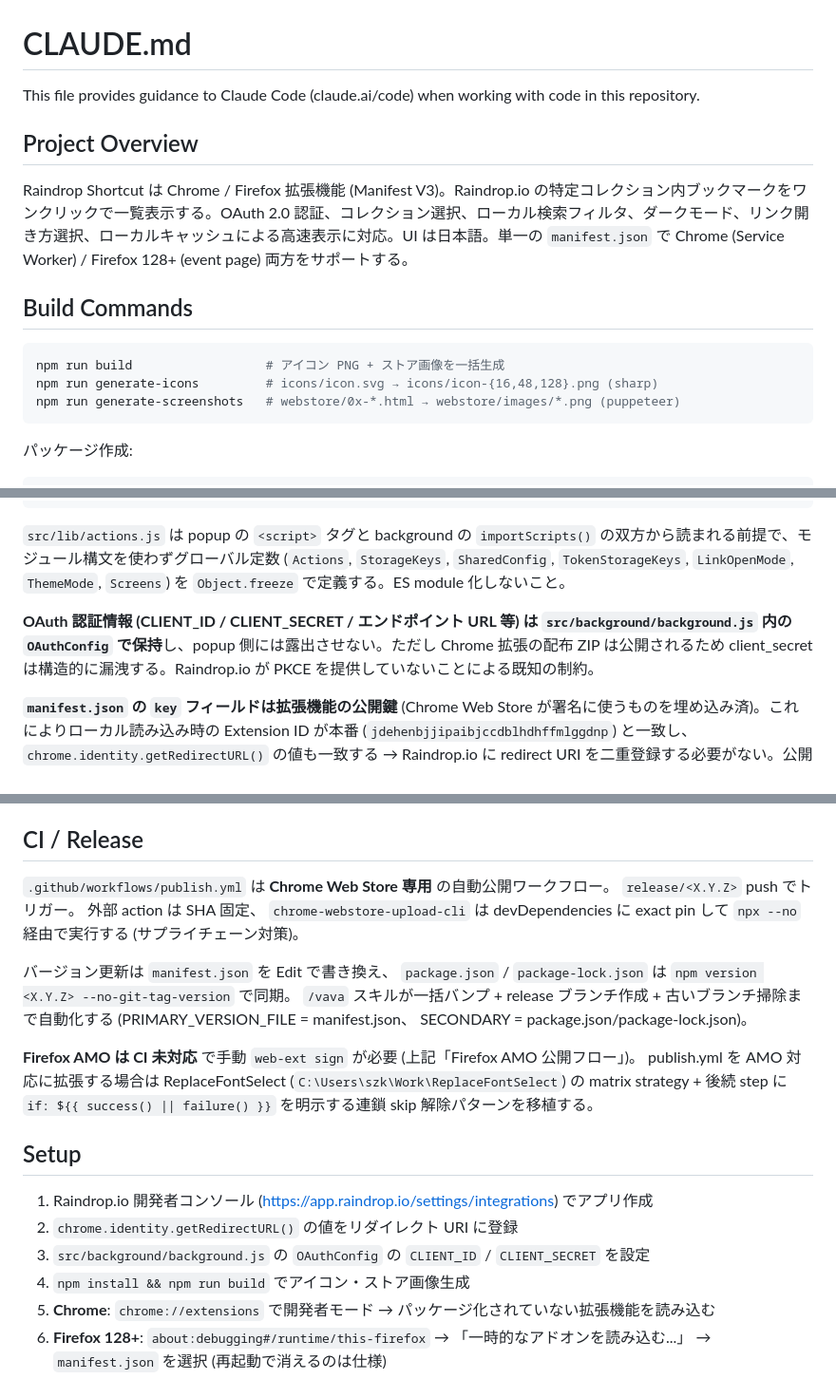
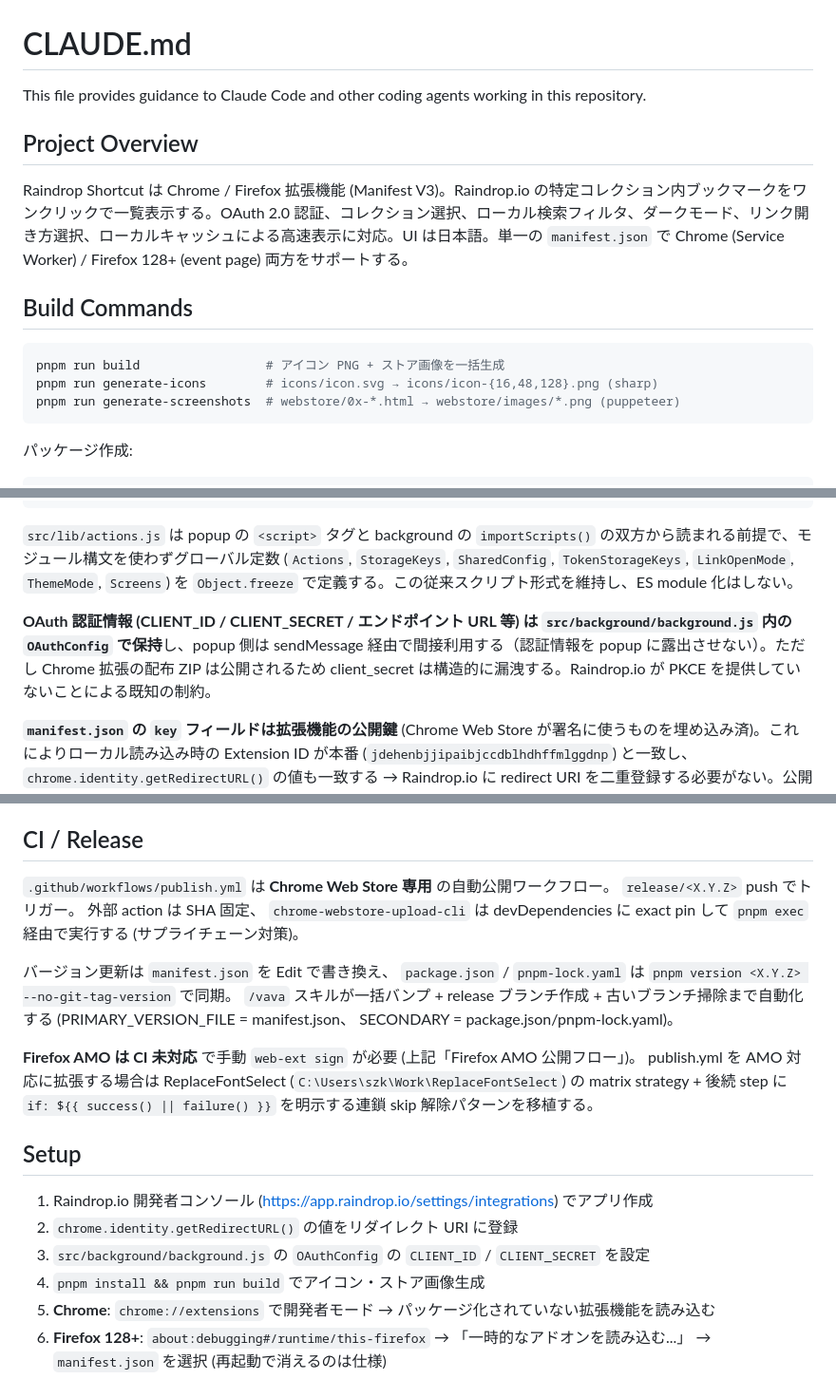
Before and after one commit to 1llum1n4t1s/RaindropShortcut, a Markdown page: CLAUDE.md, 3 parts joined by grey strips. Shown at 95% size. Rendered like a GitHub page.

Commit message:
AGENTS.md を Claude Code 向けに最適化して CLAUDE.md へ移行
Co-Authored-By: Claude Fable 5 <noreply@anthropic.com>

````diff
--- a/CLAUDE.md
+++ b/CLAUDE.md
@@ -1,6 +1,6 @@
 # CLAUDE.md
 
-This file provides guidance to Claude Code (claude.ai/code) when working with code in this repository.
+This file provides guidance to Claude Code and other coding agents working in this repository.
 
 ## Project Overview
 
@@ -9,9 +9,9 @@ Raindrop Shortcut は Chrome / Firefox 拡張機能 (Manifest V3)。Raindrop.io
 ## Build Commands
 
 ```bash
-npm run build                  # アイコン PNG + ストア画像を一括生成
-npm run generate-icons         # icons/icon.svg → icons/icon-{16,48,128}.png (sharp)
-npm run generate-screenshots   # webstore/0x-*.html → webstore/images/*.png (puppeteer)
+pnpm run build                 # アイコン PNG + ストア画像を一括生成
+pnpm run generate-icons        # icons/icon.svg → icons/icon-{16,48,128}.png (sharp)
+pnpm run generate-screenshots  # webstore/0x-*.html → webstore/images/*.png (puppeteer)
 ```
 
 パッケージ作成:
@@ -40,9 +40,9 @@ scripts/                # 開発用スクリプト
 .amo-metadata.json      # AMO 提出時の categories + version.license (web-ext sign が読む)
 ```
 
-`src/lib/actions.js` は popup の `<script>` タグと background の `importScripts()` の双方から読まれる前提で、モジュール構文を使わずグローバル定数 (`Actions`, `StorageKeys`, `SharedConfig`, `TokenStorageKeys`, `LinkOpenMode`, `ThemeMode`, `Screens`) を `Object.freeze` で定義する。ES module 化しないこと。
+`src/lib/actions.js` は popup の `<script>` タグと background の `importScripts()` の双方から読まれる前提で、モジュール構文を使わずグローバル定数 (`Actions`, `StorageKeys`, `SharedConfig`, `TokenStorageKeys`, `LinkOpenMode`, `ThemeMode`, `Screens`) を `Object.freeze` で定義する。この従来スクリプト形式を維持し、ES module 化はしない。
 
-**OAuth 認証情報 (CLIENT_ID / CLIENT_SECRET / エンドポイント URL 等) は `src/background/background.js` 内の `OAuthConfig` で保持**し、popup 側には露出させない。ただし Chrome 拡張の配布 ZIP は公開されるため client_secret は構造的に漏洩する。Raindrop.io が PKCE を提供していないことによる既知の制約。
+**OAuth 認証情報 (CLIENT_ID / CLIENT_SECRET / エンドポイント URL 等) は `src/background/background.js` 内の `OAuthConfig` で保持**し、popup 側は sendMessage 経由で間接利用する（認証情報を popup に露出させない）。ただし Chrome 拡張の配布 ZIP は公開されるため client_secret は構造的に漏洩する。Raindrop.io が PKCE を提供していないことによる既知の制約。
 
 **`manifest.json` の `key` フィールドは拡張機能の公開鍵** (Chrome Web Store が署名に使うものを埋め込み済)。これによりローカル読み込み時の Extension ID が本番 (`jdehenbjjipaibjccdblhdhffmlggdnp`) と一致し、`chrome.identity.getRedirectURL()` の値も一致する → Raindrop.io に redirect URI を二重登録する必要がない。公開鍵なので漏洩リスクはない。ストアへのアップロード時は `zip.ps1` / `zip.sh` / `publish.yml` が manifest から `key` を除去する (ストア側が署名鍵を管理するため実質不要)。
 
@@ -174,9 +174,9 @@ JWT (HS256, payload `{iss, jti, iat, exp}` で exp は 60 秒程度) で `Author
 
 ## CI / Release
 
-`.github/workflows/publish.yml` は **Chrome Web Store 専用** の自動公開ワークフロー。 `release/<X.Y.Z>` push でトリガー。 外部 action は SHA 固定、 `chrome-webstore-upload-cli` は devDependencies に exact pin して `npx --no` 経由で実行する (サプライチェーン対策)。
+`.github/workflows/publish.yml` は **Chrome Web Store 専用** の自動公開ワークフロー。 `release/<X.Y.Z>` push でトリガー。 外部 action は SHA 固定、 `chrome-webstore-upload-cli` は devDependencies に exact pin して `pnpm exec` 経由で実行する (サプライチェーン対策)。
 
-バージョン更新は `manifest.json` を Edit で書き換え、 `package.json` / `package-lock.json` は `npm version <X.Y.Z> --no-git-tag-version` で同期。 `/vava` スキルが一括バンプ + release ブランチ作成 + 古いブランチ掃除まで自動化する (PRIMARY_VERSION_FILE = manifest.json、 SECONDARY = package.json/package-lock.json)。
+バージョン更新は `manifest.json` を Edit で書き換え、 `package.json` / `pnpm-lock.yaml` は `pnpm version <X.Y.Z> --no-git-tag-version` で同期。 `/vava` スキルが一括バンプ + release ブランチ作成 + 古いブランチ掃除まで自動化する (PRIMARY_VERSION_FILE = manifest.json、 SECONDARY = package.json/pnpm-lock.yaml)。
 
 **Firefox AMO は CI 未対応** で手動 `web-ext sign` が必要 (上記「Firefox AMO 公開フロー」)。 publish.yml を AMO 対応に拡張する場合は ReplaceFontSelect (`C:\Users\szk\Work\ReplaceFontSelect`) の matrix strategy + 後続 step に `if: ${{ success() || failure() }}` を明示する連鎖 skip 解除パターンを移植する。
 
@@ -185,6 +185,6 @@ JWT (HS256, payload `{iss, jti, iat, exp}` で exp は 60 秒程度) で `Author
 1. Raindrop.io 開発者コンソール (https://app.raindrop.io/settings/integrations) でアプリ作成
 2. `chrome.identity.getRedirectURL()` の値をリダイレクト URI に登録
 3. `src/background/background.js` の `OAuthConfig` の `CLIENT_ID` / `CLIENT_SECRET` を設定
-4. `npm install && npm run build` でアイコン・ストア画像生成
+4. `pnpm install && pnpm run build` でアイコン・ストア画像生成
 5. **Chrome**: `chrome://extensions` で開発者モード → パッケージ化されていない拡張機能を読み込む
 6. **Firefox 128+**: `about:debugging#/runtime/this-firefox` → 「一時的なアドオンを読み込む...」 → `manifest.json` を選択 (再起動で消えるのは仕様)
````
Also changed, not shown: other parts of CLAUDE.md (+3 -3 lines).
